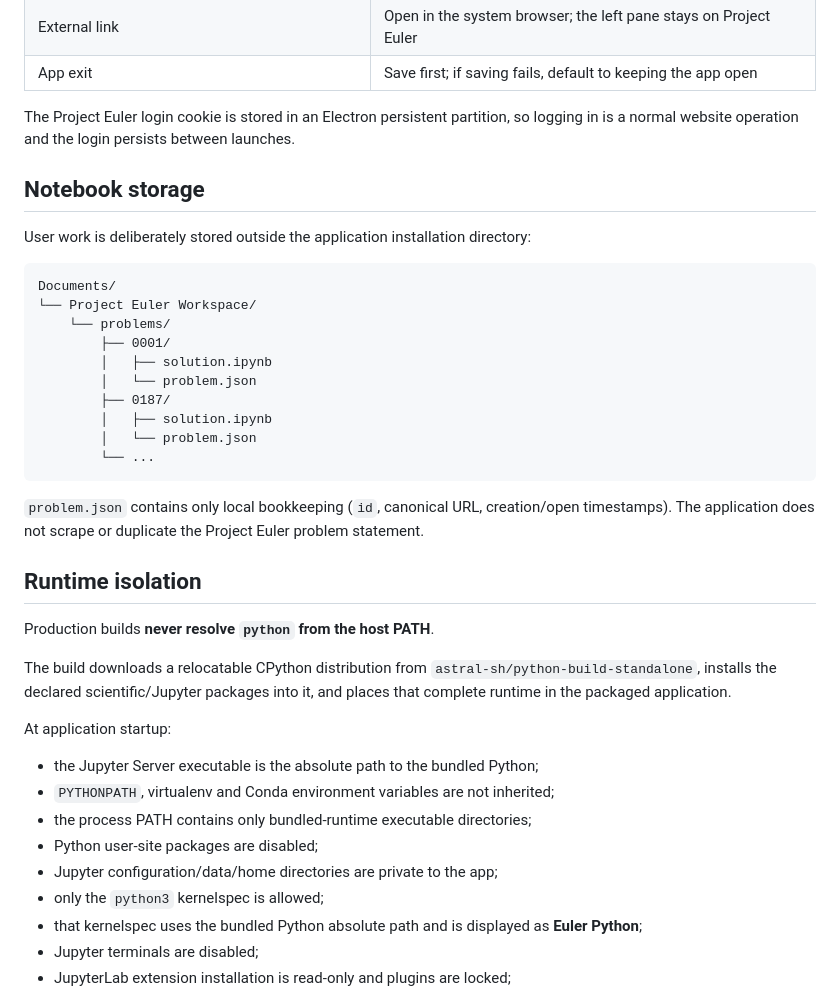
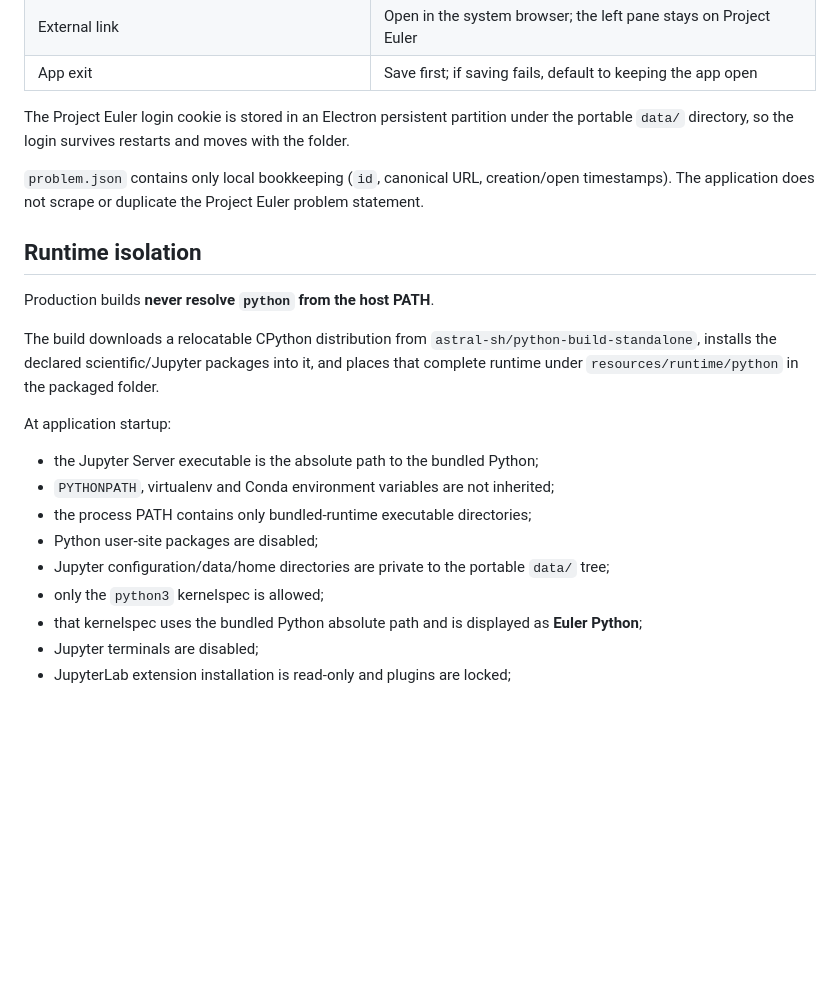
Before and after one commit to AuroraLilja8514/test-tmp-3344552, a Markdown page: README.md, the part around one of its changes. GitHub-like rendering; blank space fills up the shorter version.

````diff
--- a/README.md
+++ b/README.md
@@ -23,24 +89,7 @@ Only a URL of the exact form `https://projecteuler.net/problem=N` binds a proble
 | External link | Open in the system browser; the left pane stays on Project Euler |
 | App exit | Save first; if saving fails, default to keeping the app open |
 
-The Project Euler login cookie is stored in an Electron persistent partition, so logging in is a normal website operation and the login persists between launches.
-
-## Notebook storage
-
-User work is deliberately stored outside the application installation directory:
-
-```text
-Documents/
-└── Project Euler Workspace/
-    └── problems/
-        ├── 0001/
-        │   ├── solution.ipynb
-        │   └── problem.json
-        ├── 0187/
-        │   ├── solution.ipynb
-        │   └── problem.json
-        └── ...
-```
+The Project Euler login cookie is stored in an Electron persistent partition under the portable `data/` directory, so the login survives restarts and moves with the folder.
 
 `problem.json` contains only local bookkeeping (`id`, canonical URL, creation/open timestamps). The application does not scrape or duplicate the Project Euler problem statement.
 
@@ -48,7 +97,7 @@ Documents/
 
 Production builds **never resolve `python` from the host PATH**.
 
-The build downloads a relocatable CPython distribution from `astral-sh/python-build-standalone`, installs the declared scientific/Jupyter packages into it, and places that complete runtime in the packaged application.
+The build downloads a relocatable CPython distribution from `astral-sh/python-build-standalone`, installs the declared scientific/Jupyter packages into it, and places that complete runtime under `resources/runtime/python` in the packaged folder.
 
 At application startup:
 
@@ -56,7 +105,7 @@ At application startup:
 - `PYTHONPATH`, virtualenv and Conda environment variables are not inherited;
 - the process PATH contains only bundled-runtime executable directories;
 - Python user-site packages are disabled;
-- Jupyter configuration/data/home directories are private to the app;
+- Jupyter configuration/data/home directories are private to the portable `data/` tree;
 - only the `python3` kernelspec is allowed;
 - that kernelspec uses the bundled Python absolute path and is displayed as **Euler Python**;
 - Jupyter terminals are disabled;
````
Also changed, not shown: other parts of README.md (+85 -35 lines).
